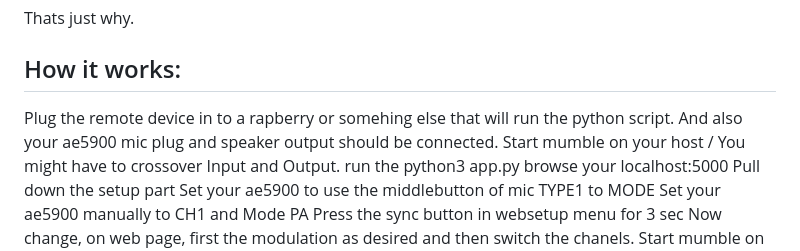
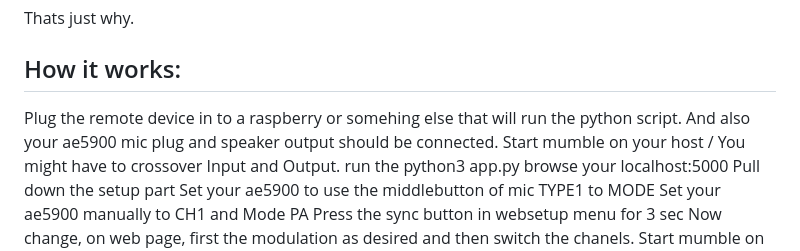
Before and after one commit to ThatCrazyDcGuy/AE-5900_Remote_v1, a Markdown page: README.md, the part around the change. Drawn GitHub-style.

```diff
--- a/README.md
+++ b/README.md
@@ -37,7 +37,7 @@ Thats just why.
 
 ## How it works:
 
-Plug the remote device in to a rapberry or somehing else that will run the python script. And also your ae5900 mic plug and speaker output should be connected.
+Plug the remote device in to a raspberry or somehing else that will run the python script. And also your ae5900 mic plug and speaker output should be connected.
 Start mumble on your host / You might have to crossover Input and Output.
 run the python3 app.py
 browse your localhost:5000
```
